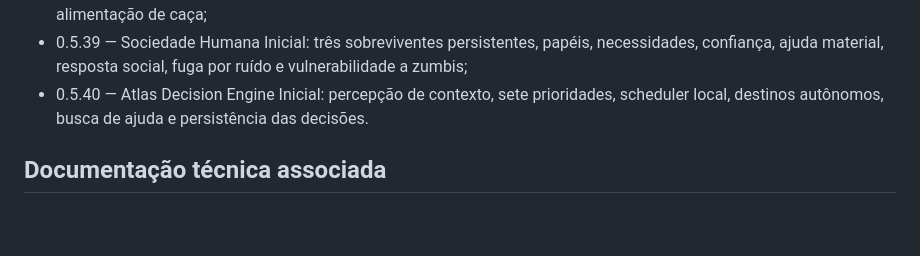
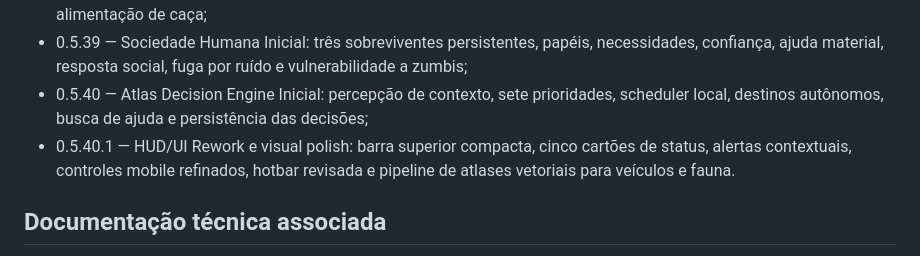
Before and after one commit to pabloradamez10-byte/fim-da-colheita-godot, a Markdown page: Docs/Biblia/00-INDICE-GERAL.md, the part around the change. GitHub-like rendering; blank space fills up the shorter version.

Commit message:
docs: register Alpha 0.5.40.1 HUD and visual polish

```diff
--- a/Docs/Biblia/00-INDICE-GERAL.md
+++ b/Docs/Biblia/00-INDICE-GERAL.md
@@ -97,7 +97,8 @@ Este diretório é a fonte oficial de verdade do projeto **Fim da Colheita**. El
 - 0.5.37 — Zumbis 2.0: quatro hordas, migração, atração por ruído, pressão sobre portas/janelas/base e cinco perfis visuais de infectados;
 - 0.5.38 — Animais & Caça: quatro espécies, fauna persistente, fuga por ameaça/ruído, carcaças, carne, couro, penas e alimentação de caça;
 - 0.5.39 — Sociedade Humana Inicial: três sobreviventes persistentes, papéis, necessidades, confiança, ajuda material, resposta social, fuga por ruído e vulnerabilidade a zumbis;
-- 0.5.40 — Atlas Decision Engine Inicial: percepção de contexto, sete prioridades, scheduler local, destinos autônomos, busca de ajuda e persistência das decisões.
+- 0.5.40 — Atlas Decision Engine Inicial: percepção de contexto, sete prioridades, scheduler local, destinos autônomos, busca de ajuda e persistência das decisões;
+- 0.5.40.1 — HUD/UI Rework e visual polish: barra superior compacta, cinco cartões de status, alertas contextuais, controles mobile refinados, hotbar revisada e pipeline de atlases vetoriais para veículos e fauna.
 
 ## Documentação técnica associada
 
```
